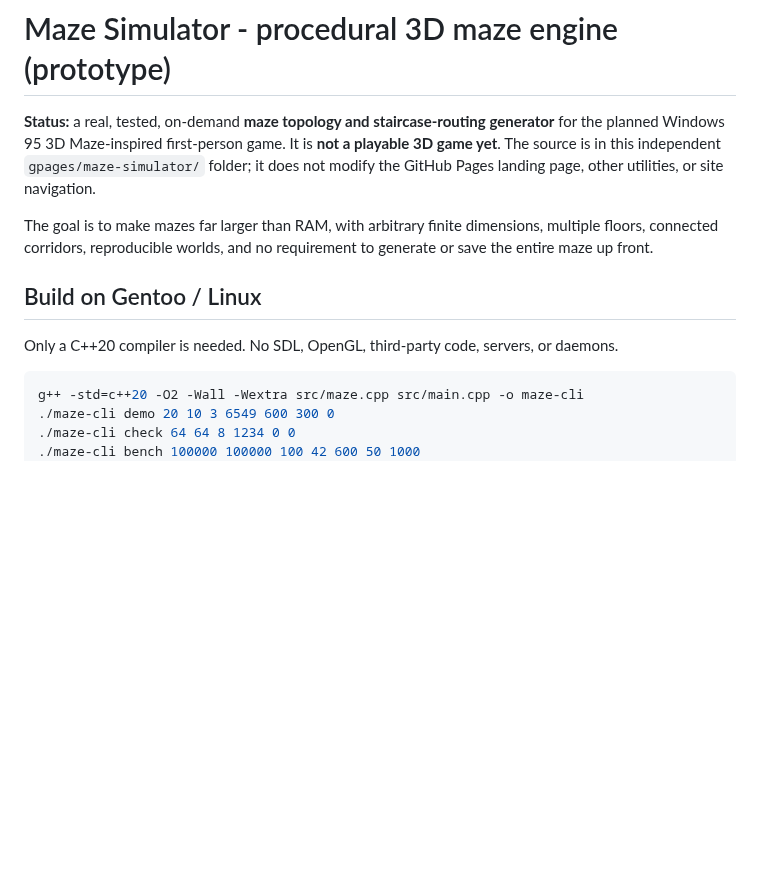
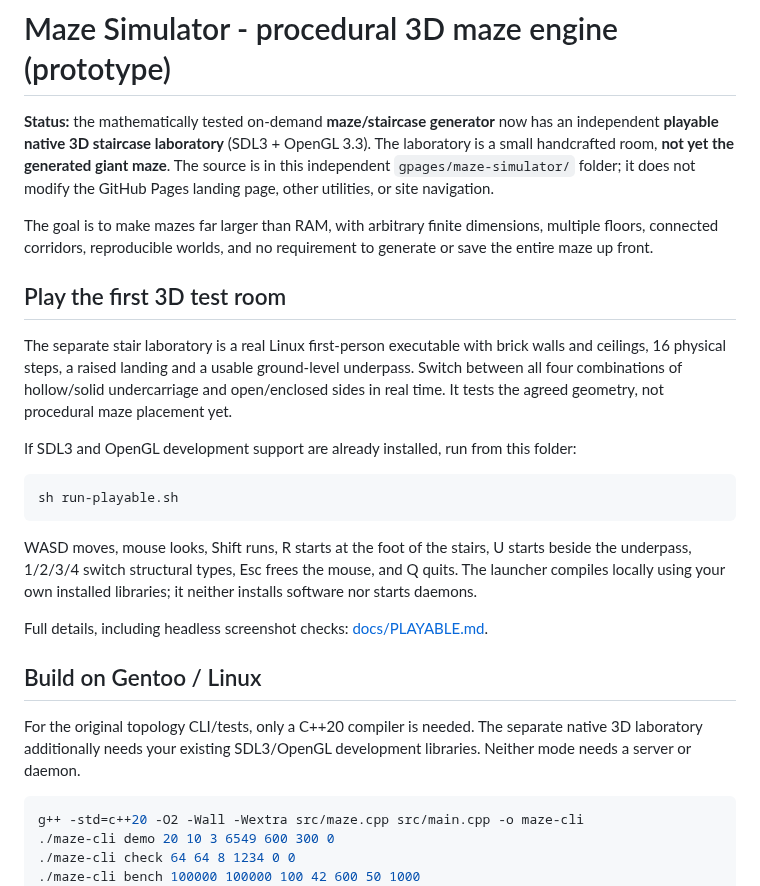
Before and after one commit to polskiftw/gpages, a Markdown page: maze-simulator/README.md, the part around the change. Drawn GitHub-style; blank space fills up the shorter version.

Commit message:
docs: distinguish actual playable handcrafted stair room from full procedural engine

````diff
--- a/maze-simulator/README.md
+++ b/maze-simulator/README.md
@@ -1,7 +1,8 @@
 # Maze Simulator - procedural 3D maze engine (prototype)
 
-**Status:** a real, tested, on-demand **maze topology and staircase-routing generator** for the planned
-Windows 95 3D Maze-inspired first-person game. It is **not a playable 3D game yet**.
+**Status:** the mathematically tested on-demand **maze/staircase generator** now has an
+independent **playable native 3D staircase laboratory** (SDL3 + OpenGL 3.3).
+The laboratory is a small handcrafted room, **not yet the generated giant maze**.
 The source is in this independent `gpages/maze-simulator/` folder; it does not
 modify the GitHub Pages landing page, other utilities, or site navigation.
 
@@ -9,9 +10,31 @@ The goal is to make mazes far larger than RAM, with arbitrary finite dimensions,
 multiple floors, connected corridors, reproducible worlds, and no requirement to
 generate or save the entire maze up front.
 
+## Play the first 3D test room
+
+The separate stair laboratory is a real Linux first-person executable with
+brick walls and ceilings, 16 physical steps, a raised landing and a usable
+ground-level underpass. Switch between all four combinations of hollow/solid
+undercarriage and open/enclosed sides in real time. It tests the agreed geometry,
+not procedural maze placement yet.
+
+If SDL3 and OpenGL development support are already installed, run from this folder:
+
+    sh run-playable.sh
+
+WASD moves, mouse looks, Shift runs, R starts at the foot of the stairs,
+U starts beside the underpass, 1/2/3/4 switch structural types, Esc frees
+the mouse, and Q quits. The launcher compiles locally using your own
+installed libraries; it neither installs software nor starts daemons.
+
+Full details, including headless screenshot checks:
+[docs/PLAYABLE.md](docs/PLAYABLE.md).
+
 ## Build on Gentoo / Linux
 
-Only a C++20 compiler is needed. No SDL, OpenGL, third-party code, servers, or daemons.
+For the original topology CLI/tests, only a C++20 compiler is needed.
+The separate native 3D laboratory additionally needs your existing SDL3/OpenGL development libraries.
+Neither mode needs a server or daemon.
 
 ```sh
 g++ -std=c++20 -O2 -Wall -Wextra src/maze.cpp src/main.cpp -o maze-cli
````
